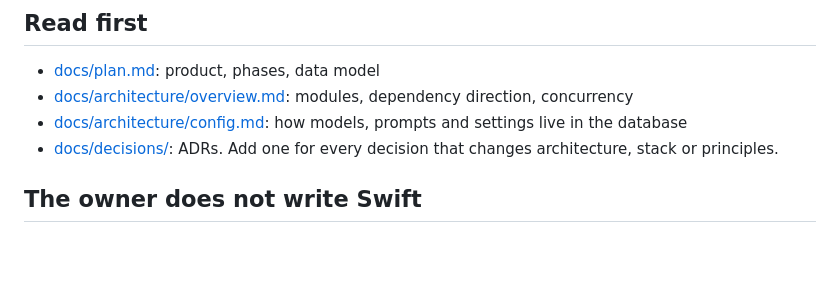
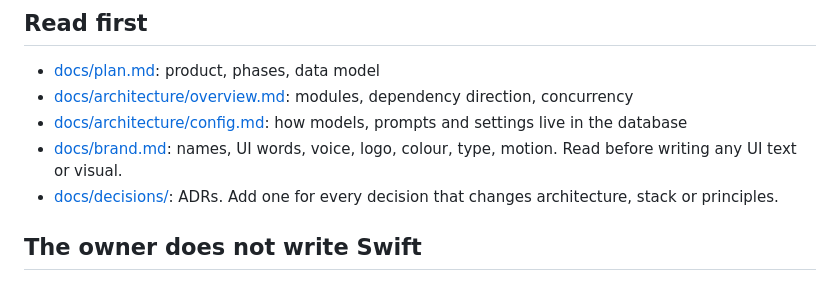
Before and after one commit to yungbigos/taellmi, a Markdown page: AGENTS.md, the part around the change. Drawn GitHub-style; blank space fills up the shorter version.

```diff
--- a/AGENTS.md
+++ b/AGENTS.md
@@ -7,6 +7,7 @@ tällmi is a local-only, privacy-first macOS voice journal. You talk into it in
 - [docs/plan.md](docs/plan.md): product, phases, data model
 - [docs/architecture/overview.md](docs/architecture/overview.md): modules, dependency direction, concurrency
 - [docs/architecture/config.md](docs/architecture/config.md): how models, prompts and settings live in the database
+- [docs/brand.md](docs/brand.md): names, UI words, voice, logo, colour, type, motion. Read before writing any UI text or visual.
 - [docs/decisions/](docs/decisions/): ADRs. Add one for every decision that changes architecture, stack or principles.
 
 ## The owner does not write Swift
```
Also changed, not shown: GLOSSARY.md (+24 -0 lines), docs/brand.md (added, +212 -0 lines).
